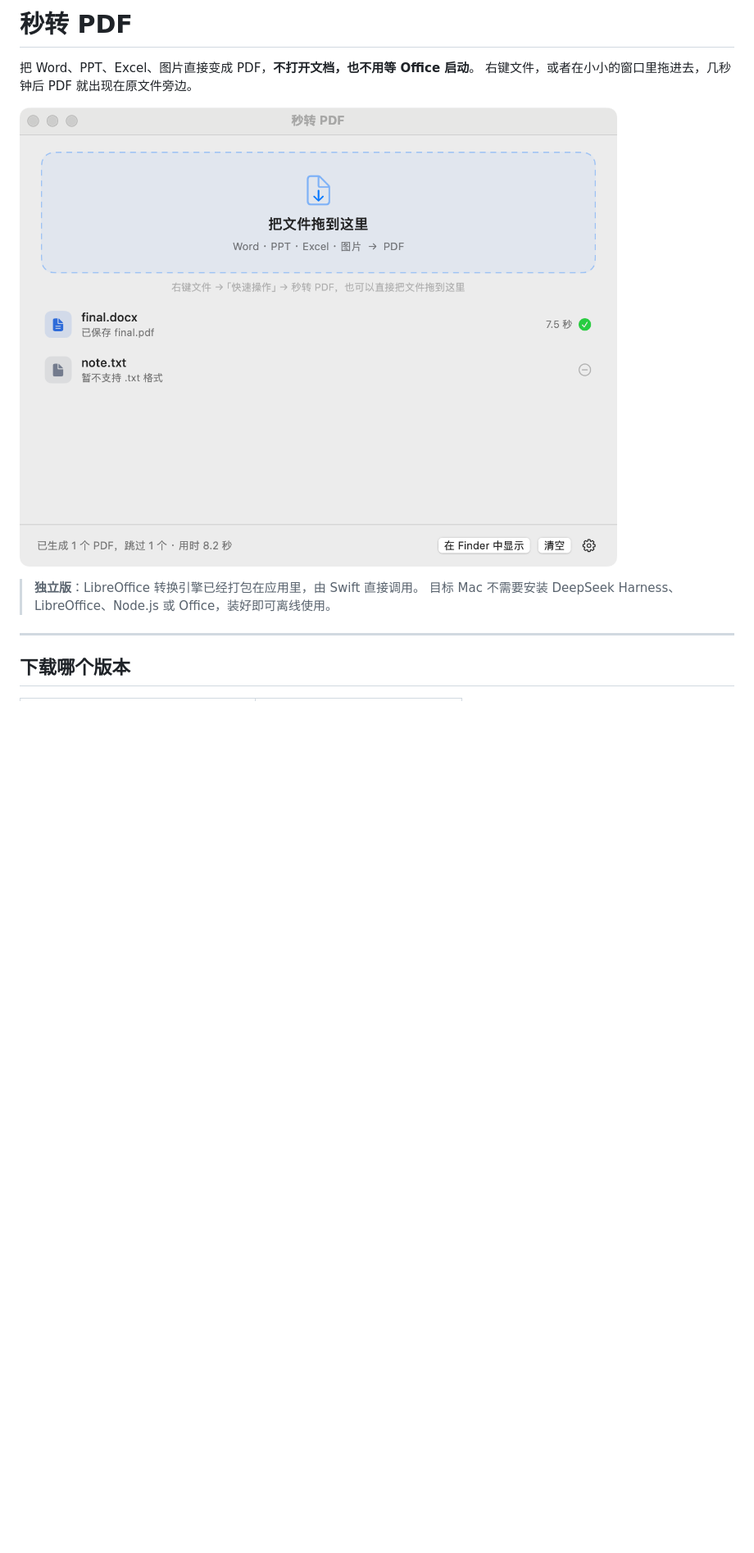
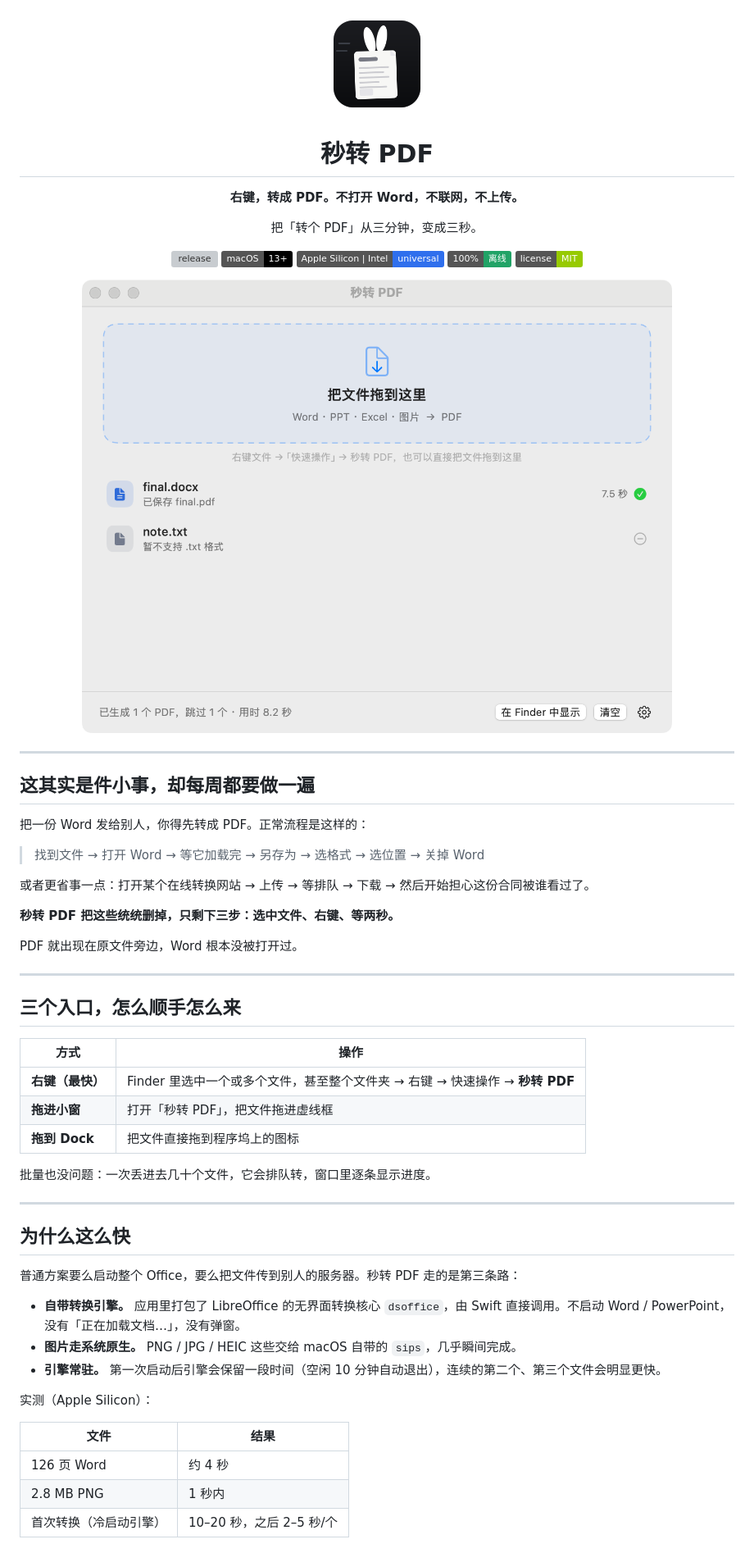
Before and after one commit to qijicode1108/pdf-maker, a Markdown page: README.md, the part around one of its changes. Shown at 82% size. Rendered like a GitHub page; pictures changed too: docs/icon.png (added), docs/screenshot.png; badges without logos; blank space fills up the shorter version; grey boxes are pictures that could not be loaded.

Commit message:
README 重写：更完整的介绍、下载入口与对比说明
补充新图标、把截图转成真正的 PNG、发布链接指向实际仓库账号。

```diff
--- a/README.md
+++ b/README.md
@@ -1,13 +1,66 @@
-# 秒转 PDF
+<p align="center">
+  <img src="docs/icon.png" width="132" alt="秒转 PDF 图标">
+</p>
 
-把 Word、PPT、Excel、图片直接变成 PDF，**不打开文档，也不用等 Office 启动**。
-右键文件，或者在小小的窗口里拖进去，几秒钟后 PDF 就出现在原文件旁边。
+<h1 align="center">秒转 PDF</h1>
 
-![界面截图](docs/screenshot.png)
+<p align="center"><b>右键，转成 PDF。不打开 Word，不联网，不上传。</b></p>
 
-> **独立版**：LibreOffice 转换引擎已经打包在应用里，由 Swift 直接调用。
-> 目标 Mac 不需要安装 DeepSeek Harness、LibreOffice、Node.js 或 Office，装好即可离线使用。
+<p align="center">把「转个 PDF」从三分钟，变成三秒。</p>
+
+<p align="center">
+  <a href="https://github.com/qijicode1108/pdf-quick/releases/latest"><img alt="release" src="https://img.shields.io/github/v/release/qijicode1108/pdf-quick?color=2f6fed"></a>
+  <img alt="macOS 13+" src="https://img.shields.io/badge/macOS-13%2B-black?logo=apple">
+  <img alt="universal" src="https://img.shields.io/badge/Apple%20Silicon%20%7C%20Intel-universal-2f6fed">
+  <img alt="offline" src="https://img.shields.io/badge/100%25-离线-21a366">
+  <a href="LICENSE"><img alt="license" src="https://img.shields.io/badge/license-MIT-green"></a>
+</p>
+
+<p align="center">
+  <img src="docs/screenshot.png" width="720" alt="秒转 PDF 界面">
+</p>
 
 ---
 
-## 下载哪个版本
+## 这其实是件小事，却每周都要做一遍
+
+把一份 Word 发给别人，你得先转成 PDF。正常流程是这样的：
+
+> 找到文件 → 打开 Word → 等它加载完 → 另存为 → 选格式 → 选位置 → 关掉 Word
+
+或者更省事一点：打开某个在线转换网站 → 上传 → 等排队 → 下载 → 然后开始担心这份合同被谁看过了。
+
+**秒转 PDF 把这些统统删掉，只剩下三步：选中文件、右键、等两秒。**
+
+PDF 就出现在原文件旁边，Word 根本没被打开过。
+
+---
+
+## 三个入口，怎么顺手怎么来
+
+| 方式 | 操作 |
+| --- | --- |
+| **右键（最快）** | Finder 里选中一个或多个文件，甚至整个文件夹 → 右键 → 快速操作 → **秒转 PDF** |
+| **拖进小窗** | 打开「秒转 PDF」，把文件拖进虚线框 |
+| **拖到 Dock** | 把文件直接拖到程序坞上的图标 |
+
+批量也没问题：一次丢进去几十个文件，它会排队转，窗口里逐条显示进度。
+
+---
+
+## 为什么这么快
+
+普通方案要么启动整个 Office，要么把文件传到别人的服务器。秒转 PDF 走的是第三条路：
+
+- **自带转换引擎。** 应用里打包了 LibreOffice 的无界面转换核心 `dsoffice`，由 Swift 直接调用。不启动 Word / PowerPoint，没有「正在加载文档…」，没有弹窗。
+- **图片走系统原生。** PNG / JPG / HEIC 这些交给 macOS 自带的 `sips`，几乎瞬间完成。
+- **引擎常驻。** 第一次启动后引擎会保留一段时间（空闲 10 分钟自动退出），连续的第二个、第三个文件会明显更快。
+
+实测（Apple Silicon）：
+
+| 文件 | 结果 |
+| --- | --- |
+| 126 页 Word | 约 4 秒 |
+| 2.8 MB PNG | 1 秒内 |
+| 首次转换（冷启动引擎） | 10–20 秒，之后 2–5 秒/个 |
+
```
Also changed, not shown: other parts of README.md (+128 -86 lines).
